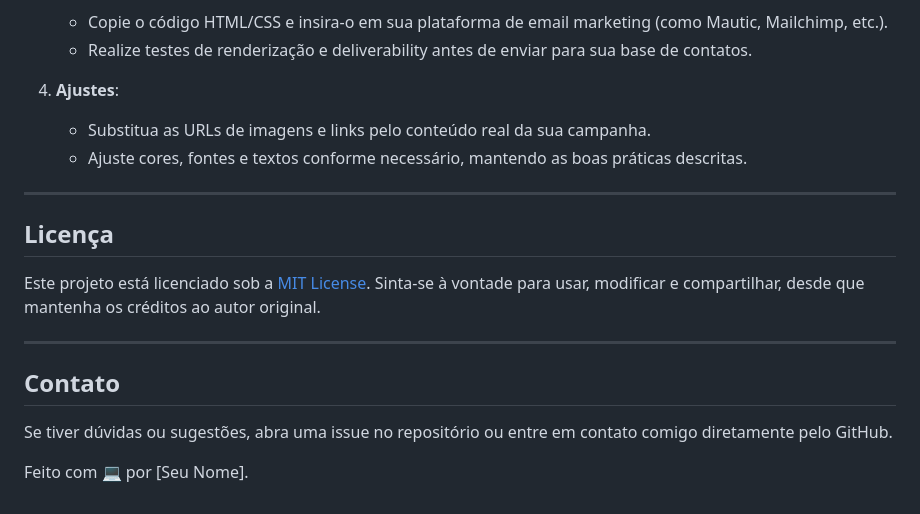
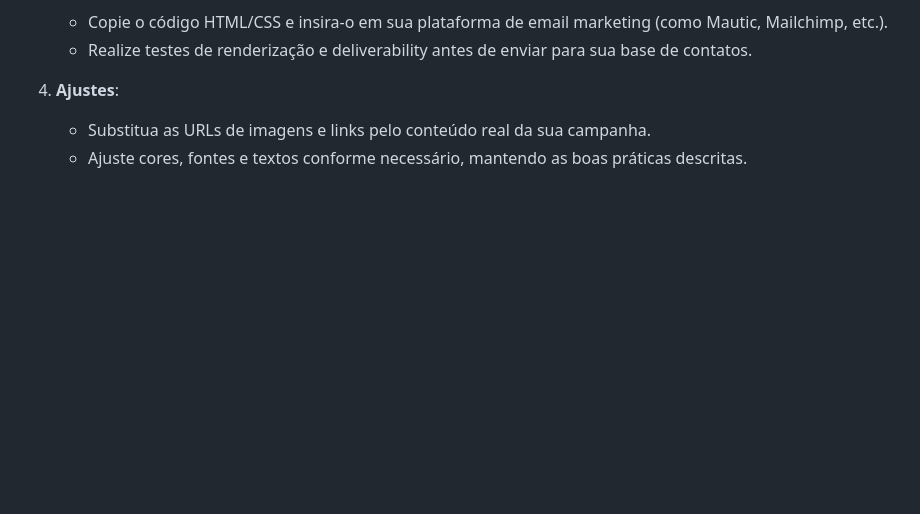
Before and after one commit to izaiasramos/email_marketing, a Markdown page: README.md, the part around the change. Drawn GitHub-style; blank space fills up the shorter version.

```diff
--- a/README.md
+++ b/README.md
@@ -183,17 +183,3 @@ Após a criação do email, ele foi testado e implementado usando o **Mautic**:
 4. **Ajustes**:
    - Substitua as URLs de imagens e links pelo conteúdo real da sua campanha.
    - Ajuste cores, fontes e textos conforme necessário, mantendo as boas práticas descritas.
-
----
-
-## Licença
-
-Este projeto está licenciado sob a [MIT License](LICENSE). Sinta-se à vontade para usar, modificar e compartilhar, desde que mantenha os créditos ao autor original.
-
----
-
-## Contato
-
-Se tiver dúvidas ou sugestões, abra uma issue no repositório ou entre em contato comigo diretamente pelo GitHub.
-
-Feito com 💻 por [Seu Nome].
```
